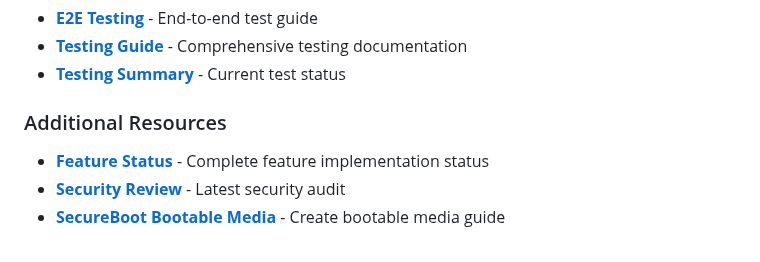
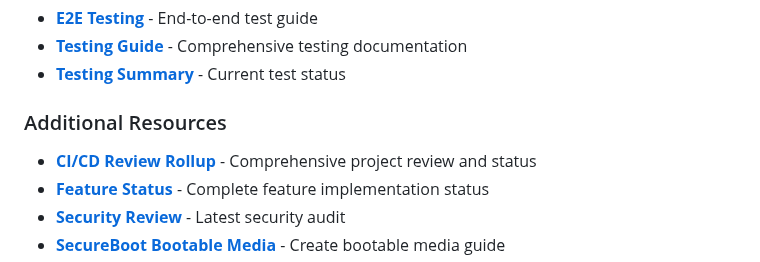
Before and after one commit to HyperionGray/PhoenixBoot, a Markdown page: README.md, the part around the change. Drawn GitHub-style.

Commit message:
Add CI/CD Review Rollup reference to README
Co-authored-by: P4X-ng <223870169+P4X-ng@users.noreply.github.com>

```diff
--- a/README.md
+++ b/README.md
@@ -725,6 +725,7 @@ PATH=/lib/modules/$(uname -r) FORCE=1 ./pf.py os-kmod-sign
 
 ### Additional Resources
 
+- **[CI/CD Review Rollup](CICD_REVIEW_ROLLUP.md)** - Comprehensive project review and status
 - **[Feature Status](FEATURES.md)** - Complete feature implementation status
 - **[Security Review](SECURITY_REVIEW_2025-12-07.md)** - Latest security audit
 - **[SecureBoot Bootable Media](docs/SECUREBOOT_BOOTABLE_MEDIA.md)** - Create bootable media guide
```
